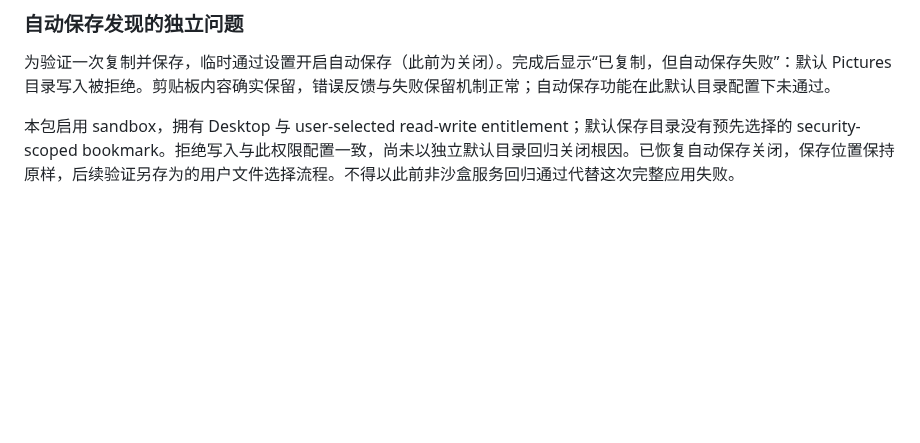
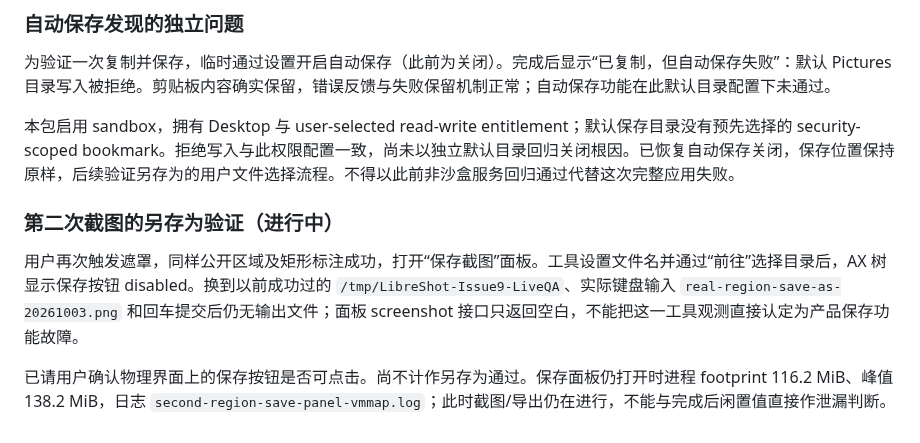
Before and after one commit to songpl-AI/LibreShot, a Markdown page: docs/qa/full-app-memory-20261003.md, the part around the change. Drawn GitHub-style; blank space fills up the shorter version.

Commit message:
Record save-panel verification pending native UI confirmation

```diff
--- a/docs/qa/full-app-memory-20261003.md
+++ b/docs/qa/full-app-memory-20261003.md
@@ -40,3 +40,9 @@
 为验证一次复制并保存，临时通过设置开启自动保存（此前为关闭）。完成后显示“已复制，但自动保存失败”：默认 Pictures 目录写入被拒绝。剪贴板内容确实保留，错误反馈与失败保留机制正常；自动保存功能在此默认目录配置下未通过。
 
 本包启用 sandbox，拥有 Desktop 与 user-selected read-write entitlement；默认保存目录没有预先选择的 security-scoped bookmark。拒绝写入与此权限配置一致，尚未以独立默认目录回归关闭根因。已恢复自动保存关闭，保存位置保持原样，后续验证另存为的用户文件选择流程。不得以此前非沙盒服务回归通过代替这次完整应用失败。
+
+### 第二次截图的另存为验证（进行中）
+
+用户再次触发遮罩，同样公开区域及矩形标注成功，打开“保存截图”面板。工具设置文件名并通过“前往”选择目录后，AX 树显示保存按钮 disabled。换到以前成功过的 `/tmp/LibreShot-Issue9-LiveQA`、实际键盘输入 `real-region-save-as-20261003.png` 和回车提交后仍无输出文件；面板 screenshot 接口只返回空白，不能把这一工具观测直接认定为产品保存功能故障。
+
+已请用户确认物理界面上的保存按钮是否可点击。尚不计作另存为通过。保存面板仍打开时进程 footprint 116.2 MiB、峰值 138.2 MiB，日志 `second-region-save-panel-vmmap.log`；此时截图/导出仍在进行，不能与完成后闲置值直接作泄漏判断。
```
